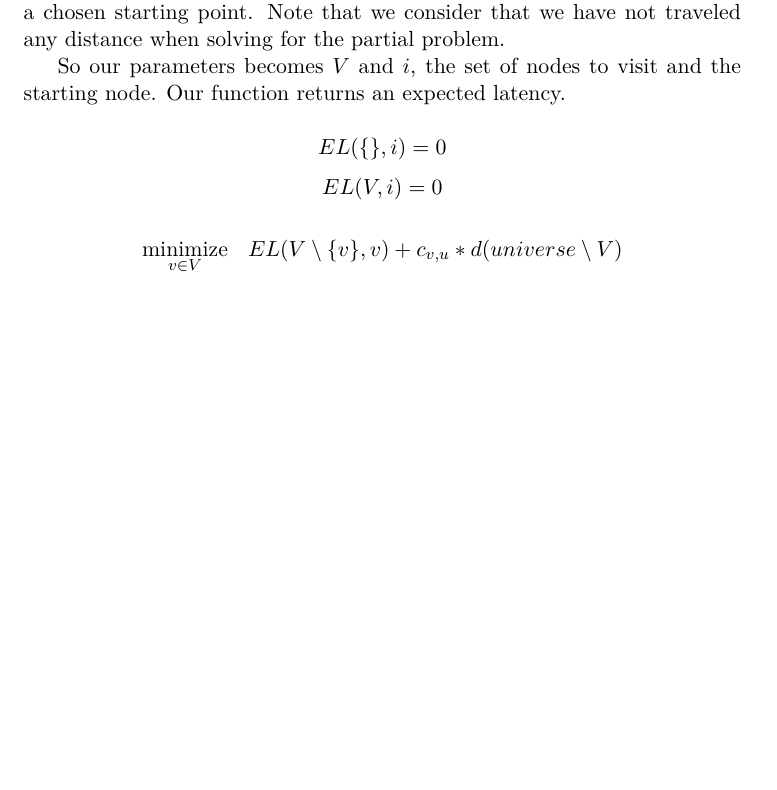
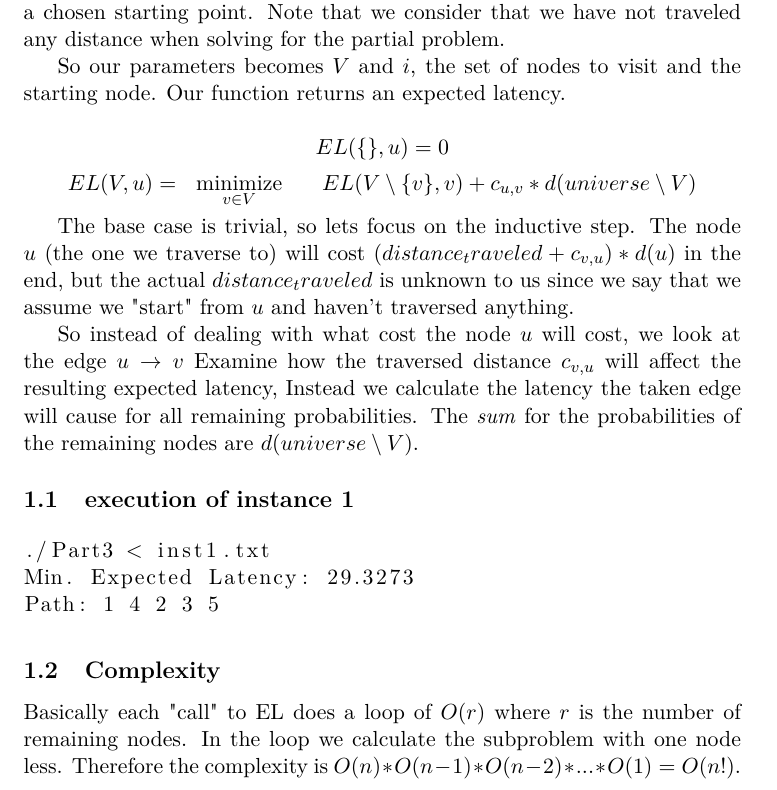
Before and after one commit to bisforboman/Algorithms-TIN092, a LaTeX document (report3/report.tex): part of page 1 of 3, cut so that both start at the same text, the shorter picture padded with empty space. Compiled offline with pdfLaTeX.

Commit message:
Wrote chap1 of report

```diff
--- a/report3/report.tex
+++ b/report3/report.tex
@@ -27,15 +27,44 @@ traveled any distance when solving for the partial problem.
 So our parameters becomes $V$ and $i$, the set of nodes to visit and the
 starting node. Our function returns an expected latency.
 
-$$ EL(\{\}, i) = 0 $$
-$$ EL(V, i) = 0 $$
-
+$$ EL(\{\}, u) = 0 $$
 \begin{equation*}
 \begin{aligned}
-& \underset{v \in V}{\text{minimize}}
-& & EL(V\setminus \{v\}, v) + c_{v,u} * d(universe\setminus V) \\
+& EL(V, u) =
+& & \underset{v \in V}{\text{minimize}}
+& & & EL(V\setminus \{v\}, v) + c_{u,v} * d(universe\setminus V) \\
 \end{aligned}
 \end{equation*}
+
+The base case is trivial, so lets focus on the inductive step.
+The node $u$ (the one we traverse to) will cost
+$(distance_traveled+c_{v,u})*d(u)$ in the end, but the actual
+$distance_traveled$ is unknown to us since we say that we assume
+we "start" from $u$ and haven't traversed anything.
+
+So instead of dealing with what cost the node $u$ will cost, we look at the
+edge $u \to v$ Examine how the traversed distance $c_{v,u}$ will affect the
+resulting expected latency, Instead we calculate the latency the taken edge will cause
+for all remaining probabilities.
+The \emph{sum} for the probabilities of the remaining nodes are
+$d(universe\setminus V)$.
+
+\subsection{execution of instance 1}
+
+\begin{lstlisting}
+./Part3 < inst1.txt
+Min. Expected Latency: 29.3273
+Path: 1 4 2 3 5
+\end{lstlisting}
+
+\subsection{Complexity}
+
+Basically each "call" to EL does a loop of $O(r)$ where
+$r$ is the number of remaining nodes. In the loop
+we calculate the subproblem with one node less.
+Therefore the complexity is $O(n)*O(n-1)*O(n-2)*...*O(1) = O(n!)$.
+
+
 
 \section{Improving Efficiency}
 
```
